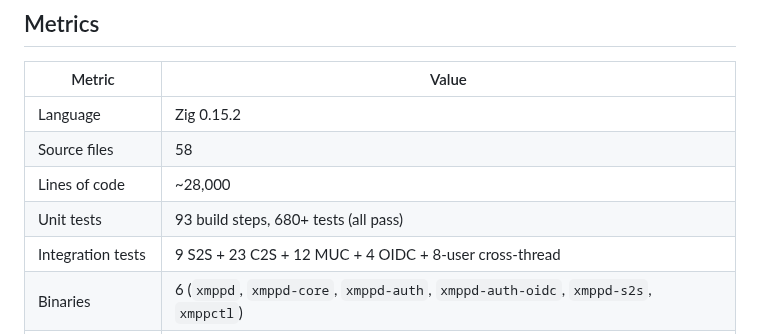
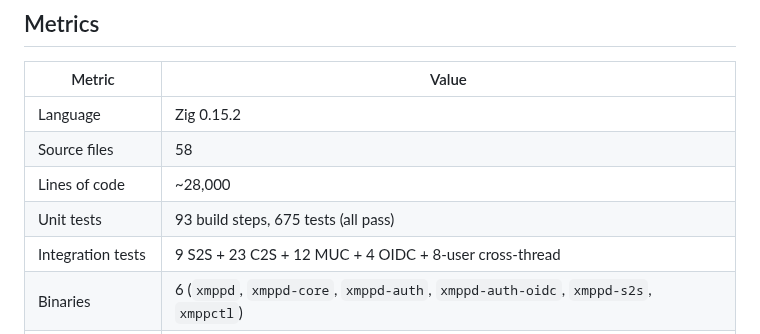
Before and after one commit to securemessage/xmppd, a Markdown page: ROADMAP.md, the part around one of its changes. Rendered like a GitHub page.

Commit message:
docs: update ROADMAP.md — mark T62 complete, fix test count

```diff
--- a/ROADMAP.md
+++ b/ROADMAP.md
@@ -627,7 +627,7 @@ one process). The hybrid model is where large servers converge.
 | Language | Zig 0.15.2 |
 | Source files | 58 |
 | Lines of code | ~28,000 |
-| Unit tests | 93 build steps, 680+ tests (all pass) |
+| Unit tests | 93 build steps, 675 tests (all pass) |
 | Integration tests | 9 S2S + 23 C2S + 12 MUC + 4 OIDC + 8-user cross-thread |
 | Binaries | 6 (`xmppd`, `xmppd-core`, `xmppd-auth`, `xmppd-auth-oidc`, `xmppd-s2s`, `xmppctl`) |
 | Primary platform | FreeBSD (kqueue) |
```
Also changed, not shown: other parts of ROADMAP.md (+1 -1 lines).
